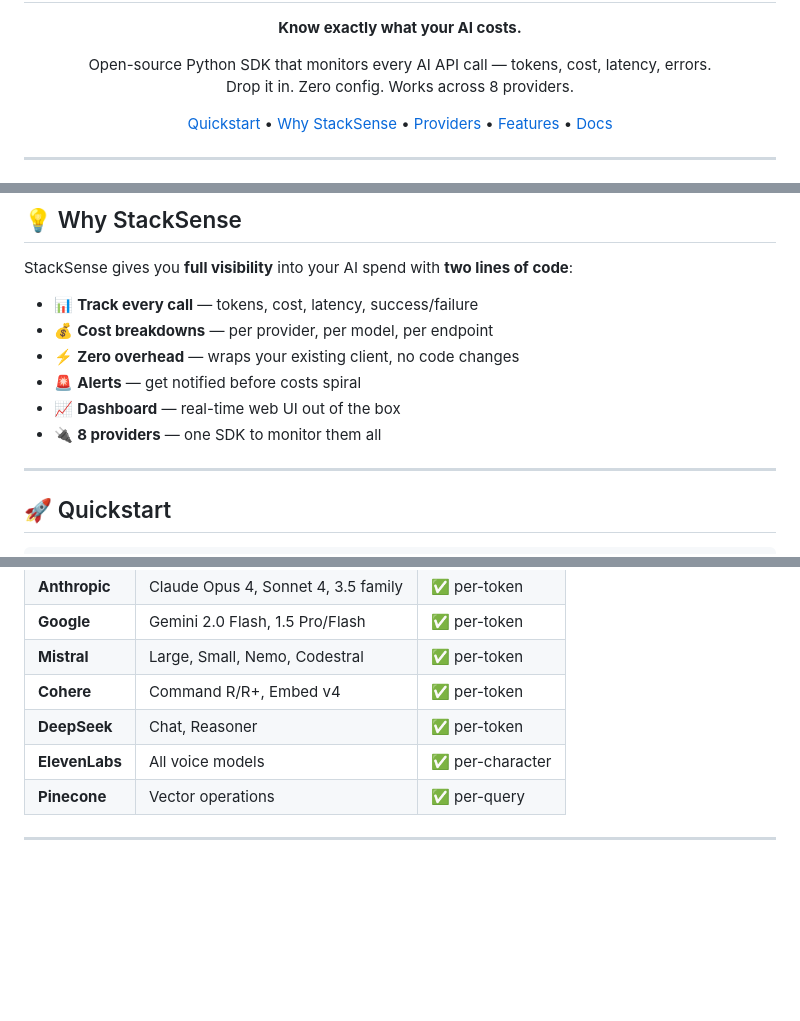
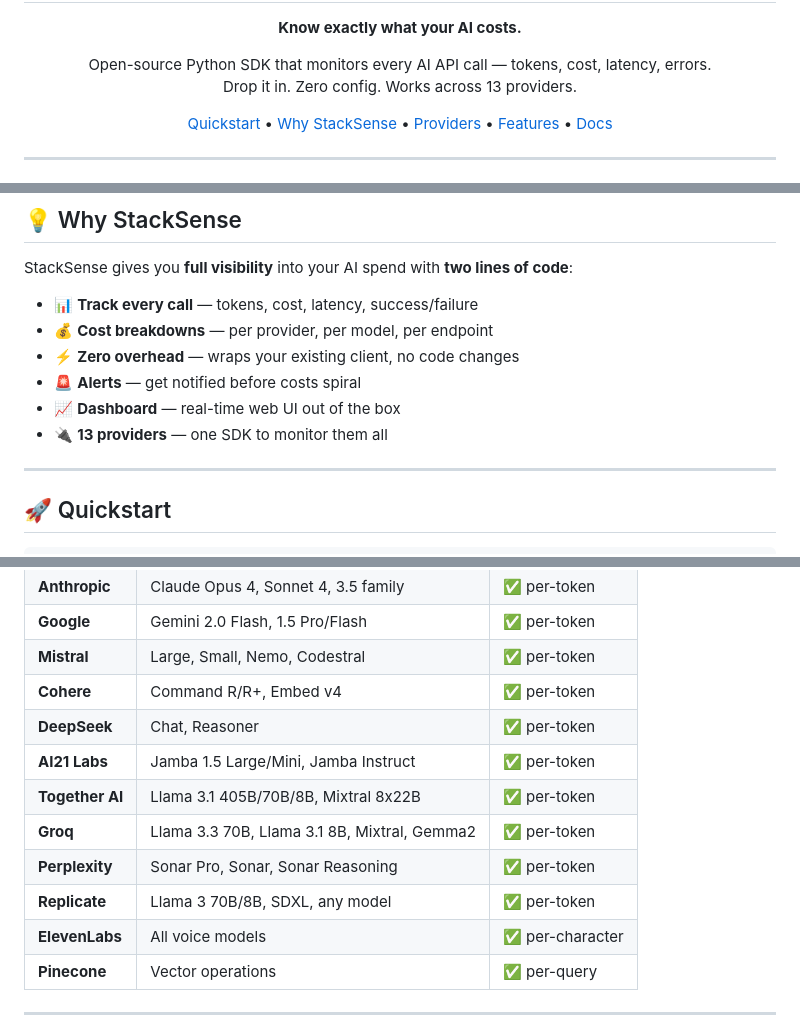
Before and after one commit to Abdulkvng/stacksense, a Markdown page: README.md, 3 parts joined by grey strips. Drawn GitHub-style; blank space fills up the shorter version.

```diff
--- a/README.md
+++ b/README.md
@@ -5,7 +5,7 @@
   </p>
   <p align="center">
     Open-source Python SDK that monitors every AI API call — tokens, cost, latency, errors.<br/>
-    Drop it in. Zero config. Works across 8 providers.
+    Drop it in. Zero config. Works across 13 providers.
   </p>
 </p>
 
@@ -40,7 +40,7 @@ StackSense gives you **full visibility** into your AI spend with **two lines of
 - ⚡ **Zero overhead** — wraps your existing client, no code changes
 - 🚨 **Alerts** — get notified before costs spiral
 - 📈 **Dashboard** — real-time web UI out of the box
-- 🔌 **8 providers** — one SDK to monitor them all
+- 🔌 **13 providers** — one SDK to monitor them all
 
 ---
 
@@ -83,6 +83,11 @@ Auto-detected. Just pass any client to `ss.monitor()`.
 | **Mistral** | Large, Small, Nemo, Codestral | ✅ per-token |
 | **Cohere** | Command R/R+, Embed v4 | ✅ per-token |
 | **DeepSeek** | Chat, Reasoner | ✅ per-token |
+| **AI21 Labs** | Jamba 1.5 Large/Mini, Jamba Instruct | ✅ per-token |
+| **Together AI** | Llama 3.1 405B/70B/8B, Mixtral 8x22B | ✅ per-token |
+| **Groq** | Llama 3.3 70B, Llama 3.1 8B, Mixtral, Gemma2 | ✅ per-token |
+| **Perplexity** | Sonar Pro, Sonar, Sonar Reasoning | ✅ per-token |
+| **Replicate** | Llama 3 70B/8B, SDXL, any model | ✅ per-token |
 | **ElevenLabs** | All voice models | ✅ per-character |
 | **Pinecone** | Vector operations | ✅ per-query |
 
```
